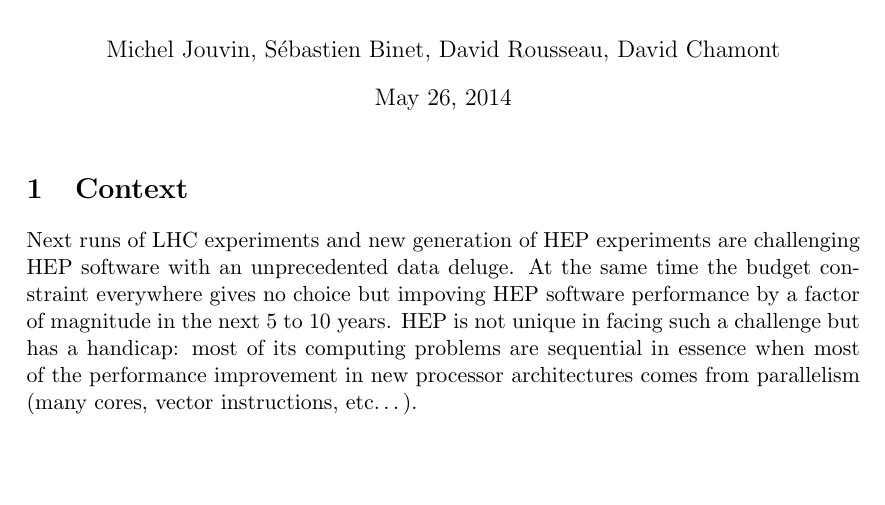
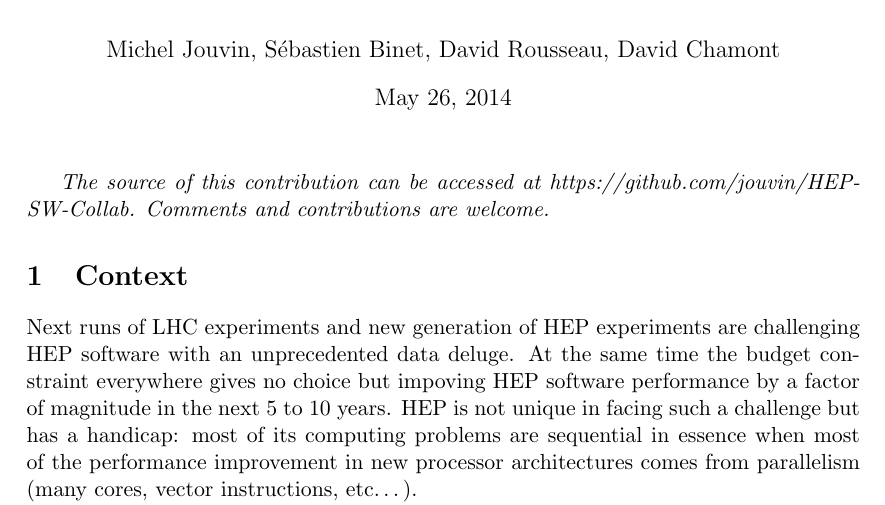
Before and after one commit to chavid/HEP-SW-Collab, a LaTeX document (hep-sw-collaboration.tex): part of page 1 of 9, cut so that both start at the same text, the shorter picture padded with empty space. Compiled offline with pdfLaTeX.

Commit message:
Note on contribution source location added

```diff
--- a/hep-sw-collaboration.tex
+++ b/hep-sw-collaboration.tex
@@ -55,6 +55,8 @@
 
 \begin{document}
 \maketitle
+
+\emph{The source of this contribution can be accessed at https://github.com/jouvin/HEP-SW-Collab. Comments and contributions are welcome.}
 
 \section{Context}
 
```
